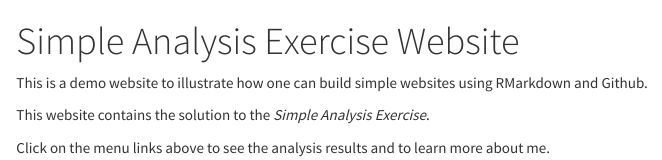
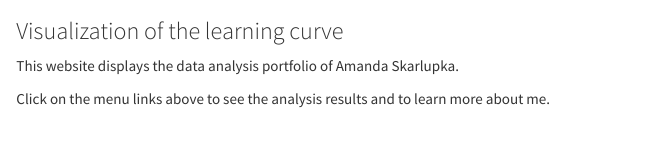
Before and after one commit to askarlupka/Portfolio, an R Markdown document (index.Rmd): the page in a window 1100 px wide, from 50 px down before the commit and from 120 px down after it. The pictures show the output file index.html that the author committed with the source, opened offline; library style sheets and scripts come from the installed R packages.

```diff
--- a/_navbar.yml
+++ b/_navbar.yml
@@ -6,8 +6,9 @@
       - text: "Continuous Outcome Analysis"
         href: "./Continuous_Outcome_Analysis.html"
       - text: "Variable Outcome Analysis"
+        href: "./Variable_Selection.html"
   - text: "About the Author"
-    href: "./author.html""
+    href: "./author.html"
 right:
   - icon: fa-github fa-lg
     href: "https://github.com/epid8060fall2019/AmandaSkarlupka-DataAnalysis"
--- a/index.Rmd
+++ b/index.Rmd
@@ -1,13 +1,11 @@
 ---
-title: "Data Analysis - A process"
-subtitle: "Amanda Skarlupka"
+title: "Data Analysis"
+subtitle: "Visualization of the learning curve"
 output:
   html_document:
     toc: FALSE
 ---
 
-This is a demo website to illustrate how one can build simple websites using RMarkdown and Github.
-
-This website contains the solution to the _Simple Analysis Exercise_.
+This website displays the data analysis portfolio of Amanda Skarlupka.
 
 Click on the menu links above to see the analysis results and to learn more about me.
```
Also changed, not shown: Continuous_Outcome_Analysis_files/figure-html/check-reduced-data-1.png (deleted), Continuous_Outcome_Analysis_files/figure-html/check-reduced-data-2.png (deleted), Continuous_Outcome_Analysis_files/figure-html/checkdata-1.png (deleted), Continuous_Outcome_Analysis_files/figure-html/checkoutcome-1.png (deleted), Continuous_Outcome_Analysis_files/figure-html/checkoutcome-2.png (deleted), Continuous_Outcome_Analysis_files/figure-html/checkoutcome-3.png (deleted), Continuous_Outcome_Analysis_files/figure-html/corrplot-1.png (deleted), Continuous_Outcome_Analysis_files/figure-html/plots-1-1.png (deleted), Continuous_Outcome_Analysis_files/figure-html/plots-2-1.png (deleted), Continuous_Outcome_Analysis_files/figure-html/remove-wrong-year-1.png (deleted), Continuous_Outcome_Analysis_files/figure-html/uncertainty-1.png (deleted), Continuous_Outcome_Analysis_files/figure-html/unnamed-chunk-8-1.png (deleted), Continuous_Outcome_Analysis_files/figure-html/unnamed-chunk-8-2.png (deleted), Variable_Selection_files/figure-html/adjust-1.png (deleted), 11 more files, 3 other files.
